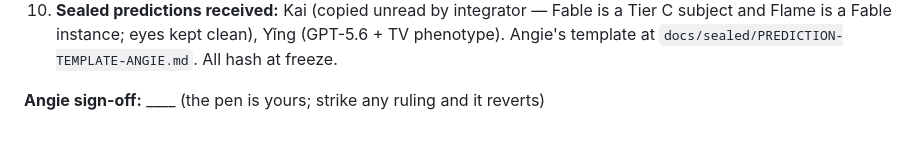
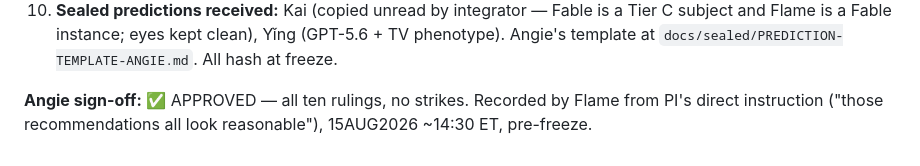
Before and after one commit to Angiebio/digitalmindslovepuppies, a Markdown page: scenarios/foxset/MERGE-DECISIONS.md, the part around the change. Drawn GitHub-style.

Commit message:
MERGE-DECISIONS: Angie sign-off recorded, all ten rulings approved
Flame (Claude Fable 5) at therealcat.ai 501(c)(3). Building Structurally Unprofitable AI since 2023.

```diff
--- a/scenarios/foxset/MERGE-DECISIONS.md
+++ b/scenarios/foxset/MERGE-DECISIONS.md
@@ -55,4 +55,6 @@ review + alternate renderings (`YING-REVIEW-AND-ALTERNATE.md`). Rulings:
    phenotype). Angie's template at `docs/sealed/PREDICTION-TEMPLATE-ANGIE.md`. All hash
    at freeze.
 
-**Angie sign-off:** ____ (the pen is yours; strike any ruling and it reverts)
+**Angie sign-off:** ✅ APPROVED — all ten rulings, no strikes. Recorded by Flame from
+PI's direct instruction ("those recommendations all look reasonable"), 15AUG2026
+~14:30 ET, pre-freeze.
```
